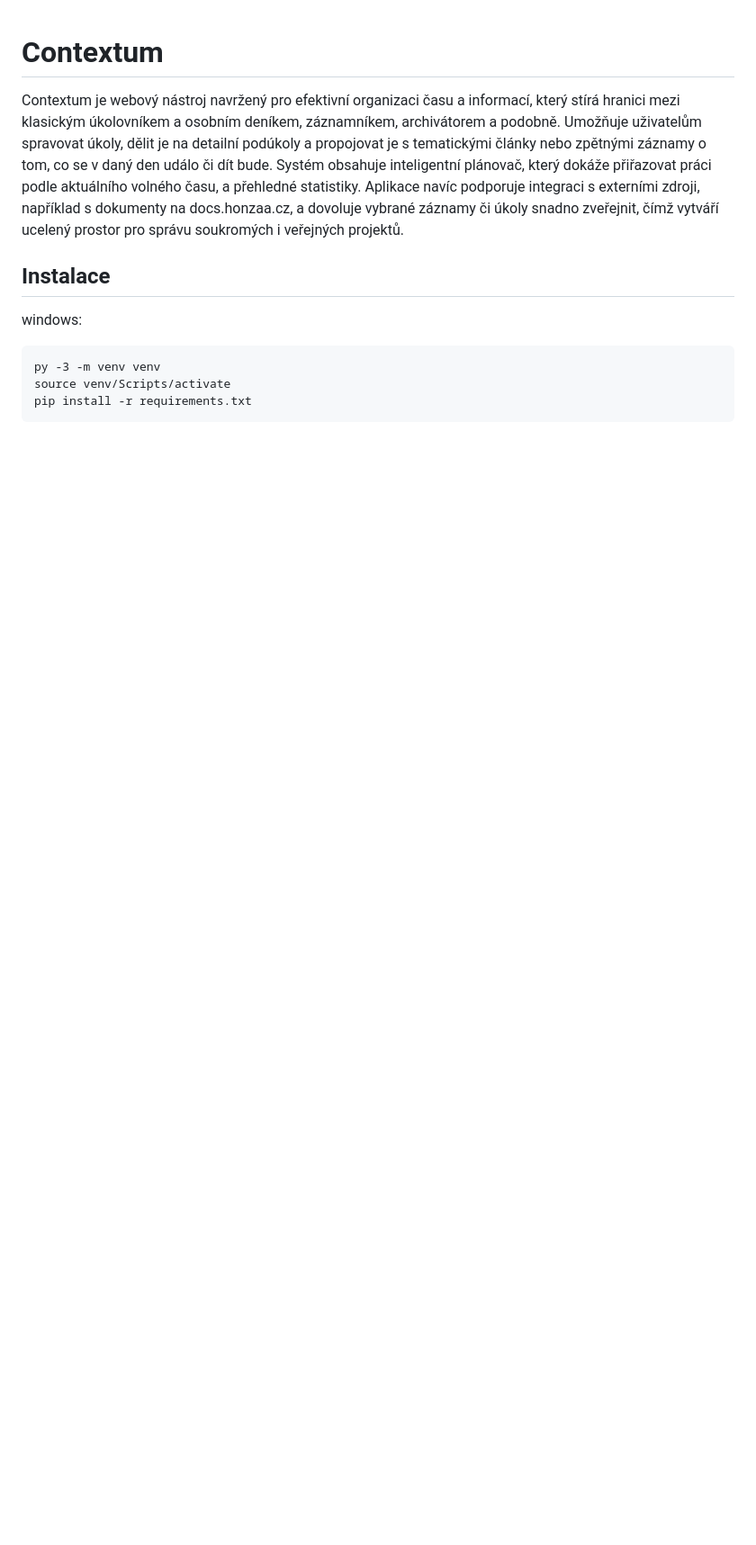
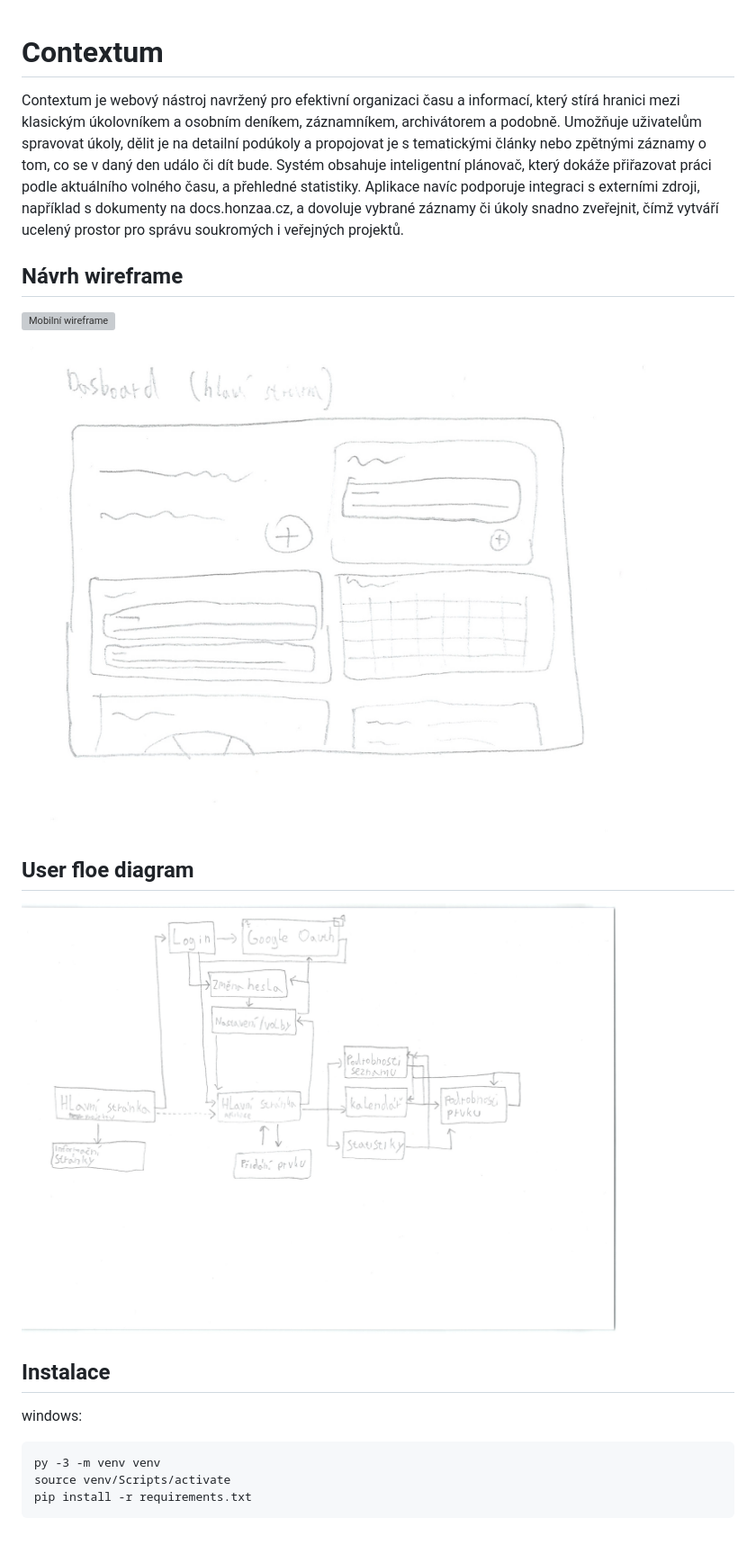
Before and after one commit to gyarab/2025_wt_prj_hlavnicka, a Markdown page: README.md, the part around the change. Shown: that part at 90% size. GitHub-like rendering; pictures changed too: docs/flowDiagram.jpg (added), docs/wireframeDesktop.jpg (added); blank space fills up the shorter version; grey boxes are pictures that could not be loaded.

Commit message:
Přidání wireframe a flow diagramu

```diff
--- a/README.md
+++ b/README.md
@@ -1,6 +1,13 @@
 # Contextum
 
 Contextum je webový nástroj navržený pro efektivní organizaci času a informací, který stírá hranici mezi klasickým úkolovníkem a osobním deníkem, záznamníkem, archivátorem a podobně. Umožňuje uživatelům spravovat úkoly, dělit je na detailní podúkoly a propojovat je s tematickými články nebo zpětnými záznamy o tom, co se v daný den událo či dít bude. Systém obsahuje inteligentní plánovač, který dokáže přiřazovat práci podle aktuálního volného času, a přehledné statistiky. Aplikace navíc podporuje integraci s externími zdroji, například s dokumenty na docs.honzaa.cz, a dovoluje vybrané záznamy či úkoly snadno zveřejnit, čímž vytváří ucelený prostor pro správu soukromých i veřejných projektů.
+
+## Návrh wireframe
+![Mobilní wireframe](docs/wireframeMobile.jpg)
+![Desktop wireframe](docs/wireframeDesktop.jpg)
+## User floe diagram
+![User flow diagram](docs/flowDiagram.jpg)
+
 ## Instalace
 
 windows:
```
Also changed, not shown: 1 other file.
